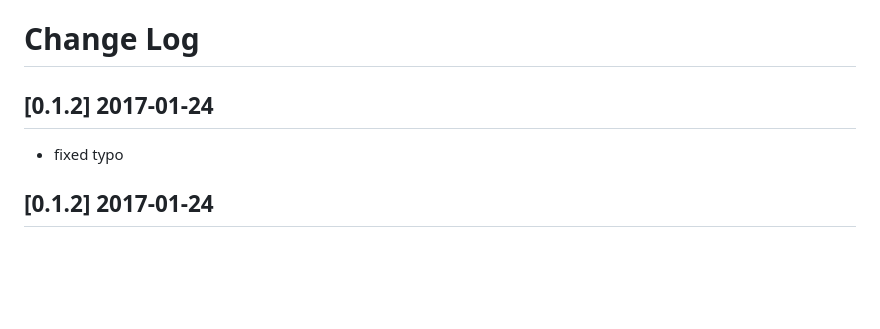
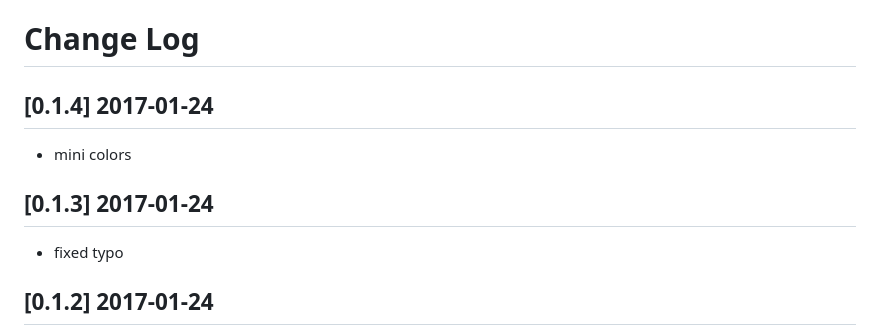
Before and after one commit to lioshi/vscode-lioshi-theme, a Markdown page: CHANGELOG.md, the part around the change. Drawn GitHub-style; blank space fills up the shorter version.

```diff
--- a/CHANGELOG.md
+++ b/CHANGELOG.md
@@ -1,6 +1,9 @@
 # Change Log
 
-## [0.1.2] 2017-01-24
+## [0.1.4] 2017-01-24
+- mini colors
+
+## [0.1.3] 2017-01-24
 - fixed typo
 
 ## [0.1.2] 2017-01-24
```
Also changed, not shown: README.md (+1 -1 lines), images/colors-mini.png (added), 1 other file.
